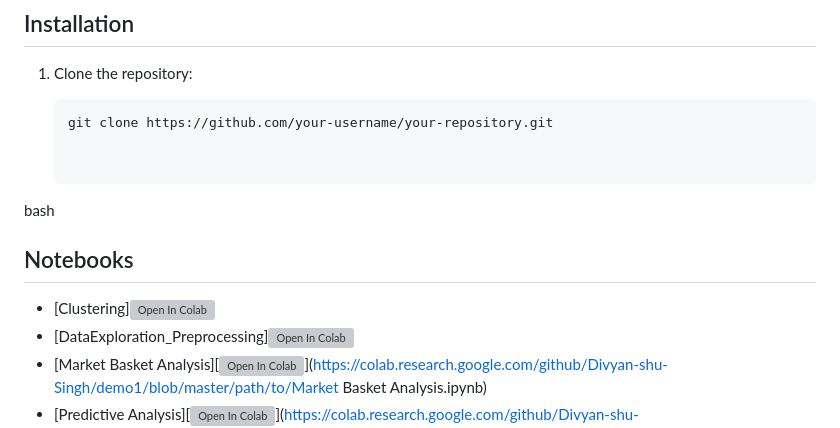
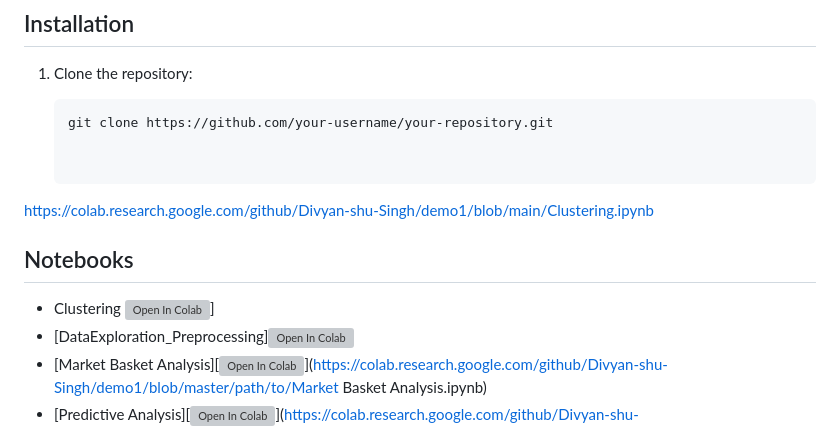
Before and after one commit to Divyan-shu-Singh/Market_segmentation_OnlineRetail, a Markdown page: README.md, the part around the change. Drawn GitHub-style; grey boxes are pictures that could not be loaded.

```diff
--- a/README.md
+++ b/README.md
@@ -30,12 +30,12 @@ The project structure is organized as follows:
    git clone https://github.com/your-username/your-repository.git
 
 
-bash
+https://colab.research.google.com/github/Divyan-shu-Singh/demo1/blob/main/Clustering.ipynb
 
 
 ## Notebooks
 
-- [Clustering][![Open In Colab](https://colab.research.google.com/assets/colab-badge.svg)](https://colab.research.google.com/github/Divyan-shu-Singh/demo1/blob/master/path/to/Clustering.ipynb)
+- Clustering [![Open In Colab](https://colab.research.google.com/assets/colab-badge.svg)](https://colab.research.google.com/github/Divyan-shu-Singh/demo1/blob/main/Clustering.ipynb)]
 - [DataExploration_Preprocessing][![Open In Colab](https://colab.research.google.com/assets/colab-badge.svg)](https://colab.research.google.com/github/Divyan-shu-Singh/demo1/blob/master/path/to/DataExploration_Preprocessing.ipynb)
 - [Market Basket Analysis][![Open In Colab](https://colab.research.google.com/assets/colab-badge.svg)](https://colab.research.google.com/github/Divyan-shu-Singh/demo1/blob/master/path/to/Market Basket Analysis.ipynb)
 - [Predictive Analysis][![Open In Colab](https://colab.research.google.com/assets/colab-badge.svg)](https://colab.research.google.com/github/Divyan-shu-Singh/demo1/blob/master/path/to/Predictive Analysis.ipynb)
```
